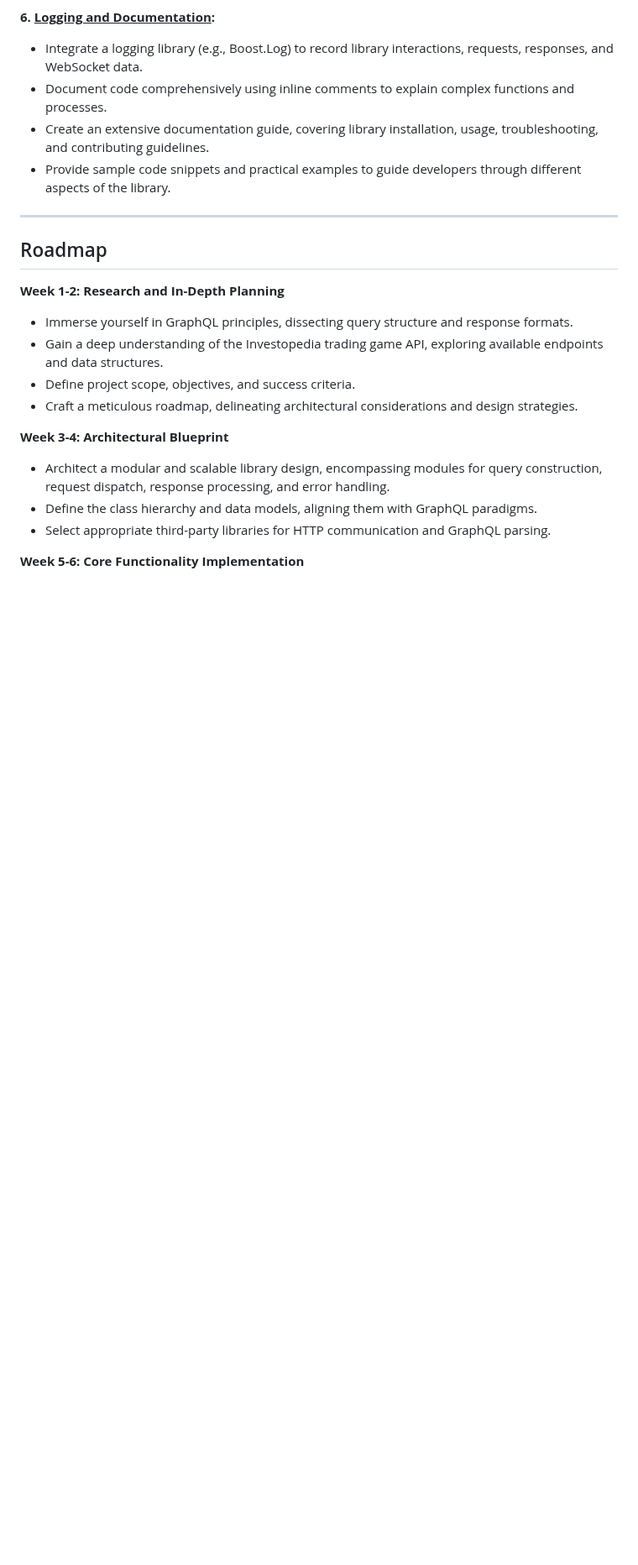
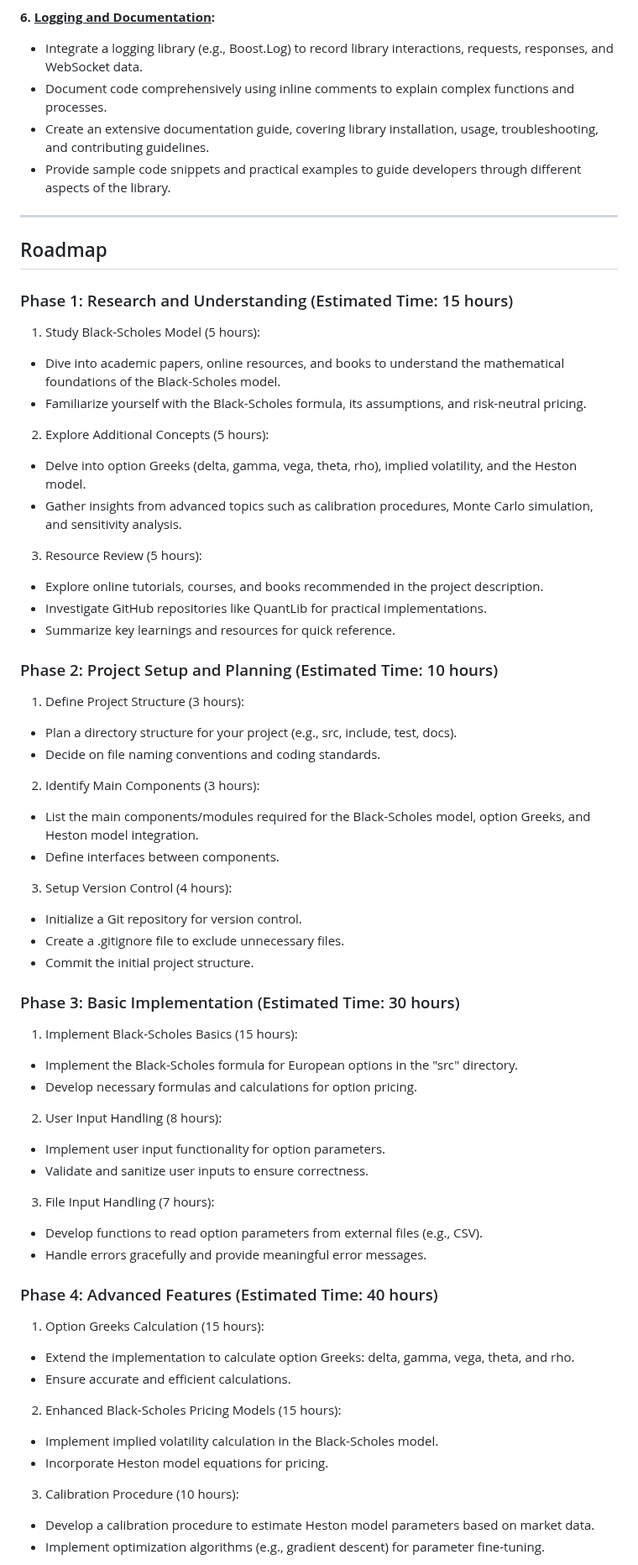
Before and after one commit to lyndskg/black-scholes-cpp, a Markdown page: README.md, the part around one of its changes. Shown at 84% size. Rendered like a GitHub page; blank space fills up the shorter version.

```diff
--- a/README.md
+++ b/README.md
@@ -279,21 +279,54 @@ __6. <ins>Logging and Documentation</ins>:__
 ---------------------
 
 <a name="map"></a>
+
 ## Roadmap
 
+### Phase 1: Research and Understanding (Estimated Time: 15 hours)
+1. Study Black-Scholes Model (5 hours):
+- Dive into academic papers, online resources, and books to understand the mathematical foundations of the Black-Scholes model.
+- Familiarize yourself with the Black-Scholes formula, its assumptions, and risk-neutral pricing.
+2. Explore Additional Concepts (5 hours):
+- Delve into option Greeks (delta, gamma, vega, theta, rho), implied volatility, and the Heston model.
+- Gather insights from advanced topics such as calibration procedures, Monte Carlo simulation, and sensitivity analysis.
+3. Resource Review (5 hours):
+- Explore online tutorials, courses, and books recommended in the project description.
+- Investigate GitHub repositories like QuantLib for practical implementations.
+- Summarize key learnings and resources for quick reference.
 
-**Week 1-2: Research and In-Depth Planning**
+### Phase 2: Project Setup and Planning (Estimated Time: 10 hours)
+1. Define Project Structure (3 hours):
+- Plan a directory structure for your project (e.g., src, include, test, docs).
+- Decide on file naming conventions and coding standards.
+2. Identify Main Components (3 hours):
+- List the main components/modules required for the Black-Scholes model, option Greeks, and Heston model integration.
+- Define interfaces between components.
+3. Setup Version Control (4 hours):
+- Initialize a Git repository for version control.
+- Create a .gitignore file to exclude unnecessary files.
+- Commit the initial project structure.
 
-- Immerse yourself in GraphQL principles, dissecting query structure and response formats.
-- Gain a deep understanding of the Investopedia trading game API, exploring available endpoints and data structures.
-- Define project scope, objectives, and success criteria.
-- Craft a meticulous roadmap, delineating architectural considerations and design strategies.
 
-**Week 3-4: Architectural Blueprint**
+### Phase 3: Basic Implementation (Estimated Time: 30 hours)
+1. Implement Black-Scholes Basics (15 hours):
+- Implement the Black-Scholes formula for European options in the "src" directory.
+- Develop necessary formulas and calculations for option pricing.
+2. User Input Handling (8 hours):
+- Implement user input functionality for option parameters.
+- Validate and sanitize user inputs to ensure correctness.
+3. File Input Handling (7 hours):
+- Develop functions to read option parameters from external files (e.g., CSV).
+- Handle errors gracefully and provide meaningful error messages.
 
-- Architect a modular and scalable library design, encompassing modules for query construction, request dispatch, response processing, and error handling.
-- Define the class hierarchy and data models, aligning them with GraphQL paradigms.
-- Select appropriate third-party libraries for HTTP communication and GraphQL parsing.
 
-**Week 5-6: Core Functionality Implementation**
+### Phase 4: Advanced Features (Estimated Time: 40 hours)
+1. Option Greeks Calculation (15 hours):
+- Extend the implementation to calculate option Greeks: delta, gamma, vega, theta, and rho.
+- Ensure accurate and efficient calculations.
+2. Enhanced Black-Scholes Pricing Models (15 hours):
+- Implement implied volatility calculation in the Black-Scholes model.
+- Incorporate Heston model equations for pricing.
+3. Calibration Procedure (10 hours):
+- Develop a calibration procedure to estimate Heston model parameters based on market data.
+- Implement optimization algorithms (e.g., gradient descent) for parameter fine-tuning.
 
```
Also changed, not shown: other parts of README.md (+35 -17 lines).
